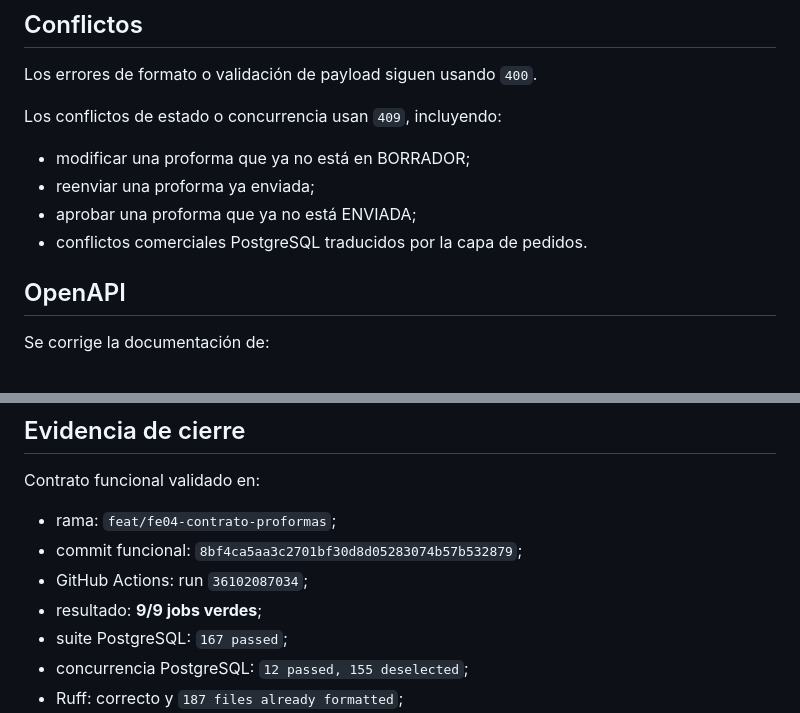
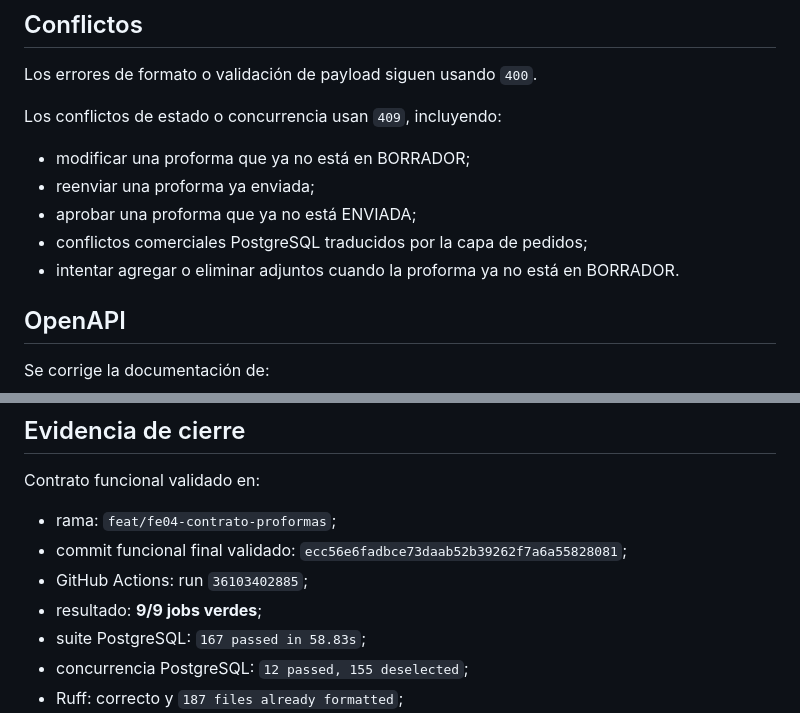
Before and after one commit to gabriel-arinez/homex-backend, a Markdown page: docs/implementacion/CONTRATO_FE04_PROFORMAS.md, 2 parts joined by grey strips. GitHub-like rendering.

Commit message:
docs: actualizar evidencia final del contrato FE04

```diff
--- a/docs/implementacion/CONTRATO_FE04_PROFORMAS.md
+++ b/docs/implementacion/CONTRATO_FE04_PROFORMAS.md
@@ -83,7 +83,8 @@ Los conflictos de estado o concurrencia usan `409`, incluyendo:
 - modificar una proforma que ya no está en BORRADOR;
 - reenviar una proforma ya enviada;
 - aprobar una proforma que ya no está ENVIADA;
-- conflictos comerciales PostgreSQL traducidos por la capa de pedidos.
+- conflictos comerciales PostgreSQL traducidos por la capa de pedidos;
+- intentar agregar o eliminar adjuntos cuando la proforma ya no está en BORRADOR.
 
 ## OpenAPI
 
@@ -104,10 +105,10 @@ Se corrige la documentación de:
 Contrato funcional validado en:
 
 - rama: `feat/fe04-contrato-proformas`;
-- commit funcional: `8bf4ca5aa3c2701bf30d8d05283074b57b532879`;
-- GitHub Actions: run `36102087034`;
+- commit funcional final validado: `ecc56e6fadbce73daab52b39262f7a6a55828081`;
+- GitHub Actions: run `36103402885`;
 - resultado: **9/9 jobs verdes**;
-- suite PostgreSQL: `167 passed`;
+- suite PostgreSQL: `167 passed in 58.83s`;
 - concurrencia PostgreSQL: `12 passed, 155 deselected`;
 - Ruff: correcto y `187 files already formatted`;
 - Django check: correcto;
```
